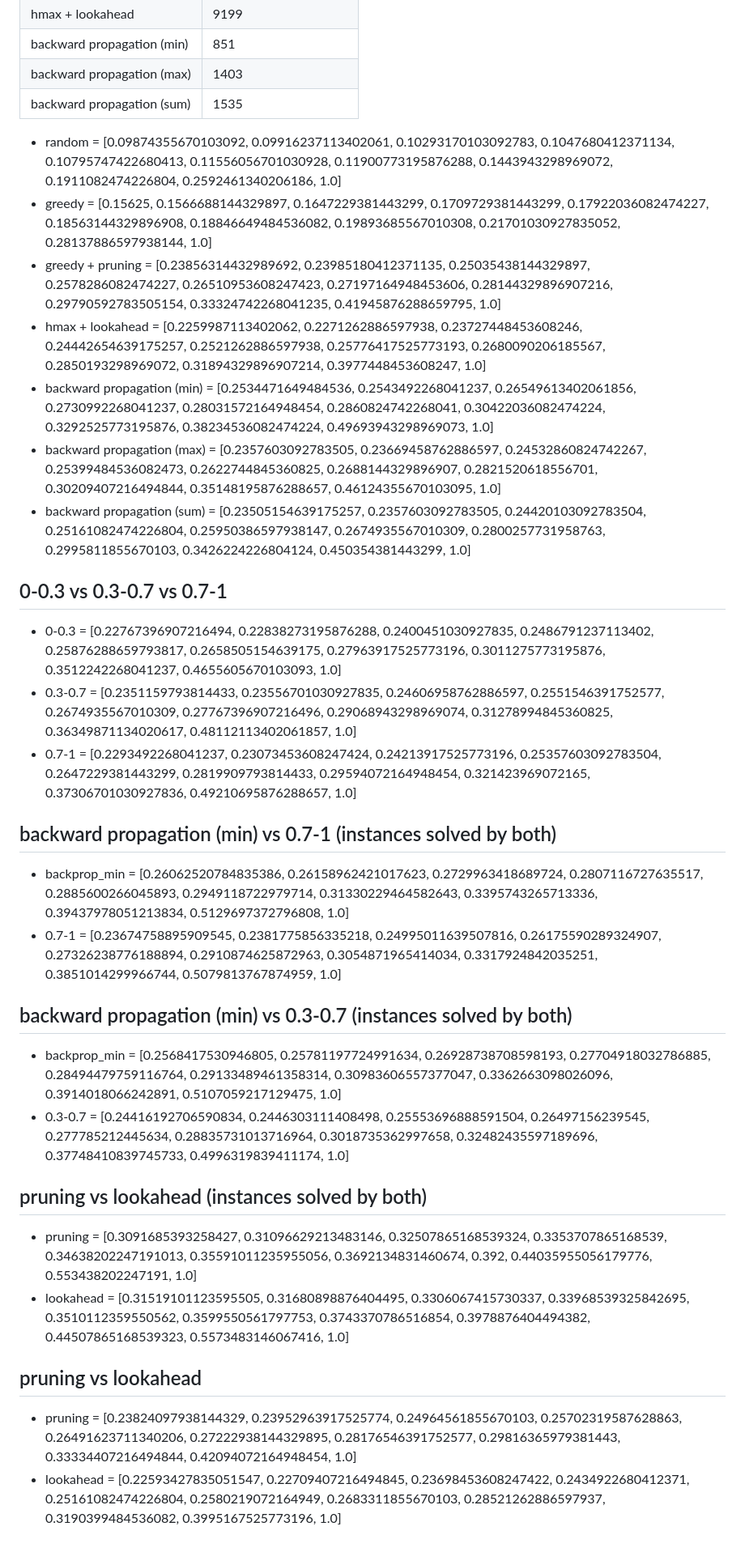
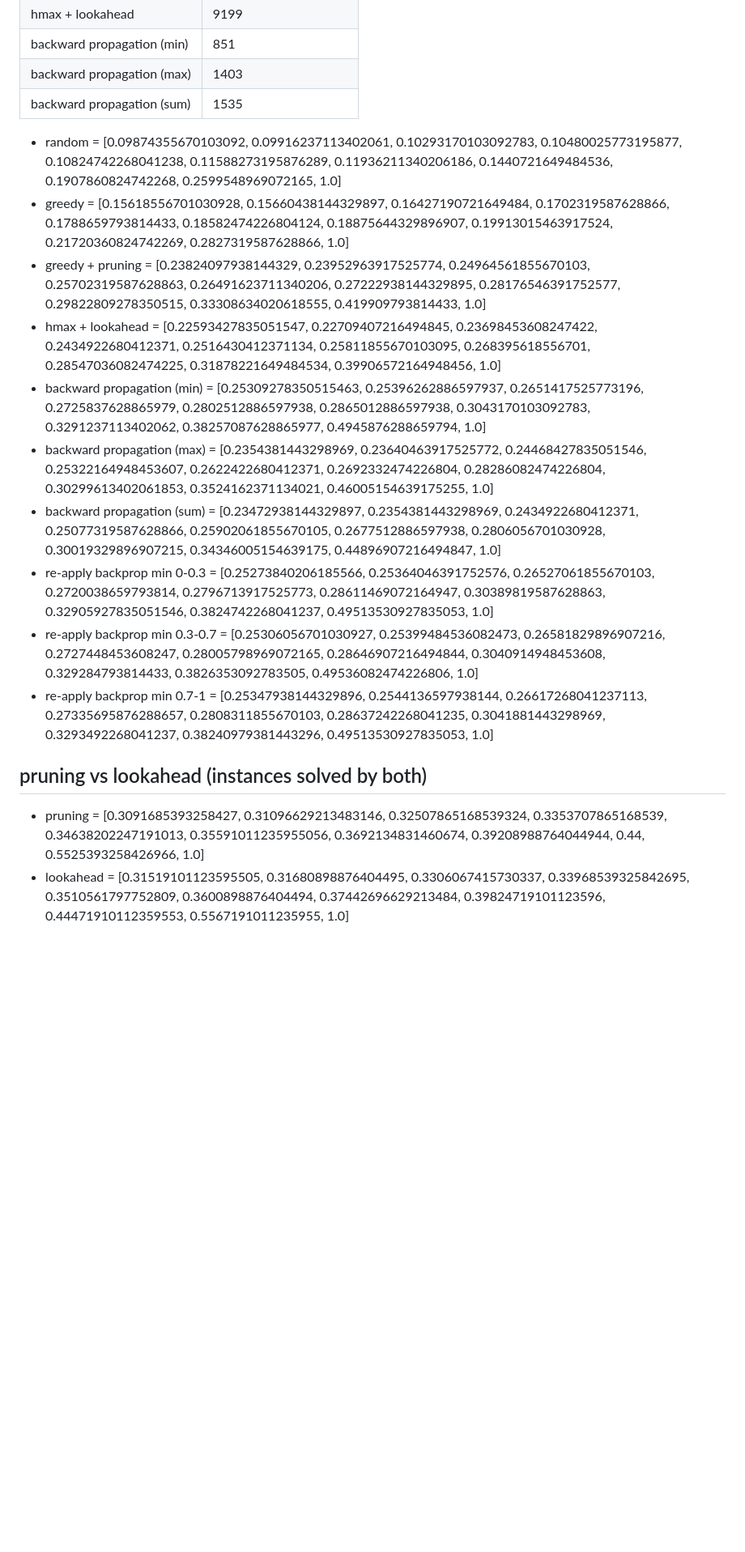
Before and after one commit to andreastocco01/ai-planning, a Markdown page: README.md, the part around the change. Shown at 81% size. Rendered like a GitHub page; blank space fills up the shorter version.

Commit message:
update results

```diff
--- a/README.md
+++ b/README.md
@@ -15,31 +15,17 @@ Master Thesis in AI Planning
 | backward propagation (max) | 1403                    |
 | backward propagation (sum) | 1535                    |
 
-- random =  [0.09874355670103092, 0.09916237113402061, 0.10293170103092783, 0.1047680412371134, 0.10795747422680413, 0.11556056701030928, 0.11900773195876288, 0.1443943298969072, 0.1911082474226804, 0.2592461340206186, 1.0]
-- greedy =  [0.15625, 0.1566688144329897, 0.1647229381443299, 0.1709729381443299, 0.17922036082474227, 0.18563144329896908, 0.18846649484536082, 0.19893685567010308, 0.21701030927835052, 0.28137886597938144, 1.0]
-- greedy + pruning =  [0.23856314432989692, 0.23985180412371135, 0.25035438144329897, 0.2578286082474227, 0.26510953608247423, 0.27197164948453606, 0.28144329896907216, 0.29790592783505154, 0.33324742268041235, 0.41945876288659795, 1.0]
-- hmax + lookahead =  [0.2259987113402062, 0.2271262886597938, 0.23727448453608246, 0.24442654639175257, 0.2521262886597938, 0.25776417525773193, 0.2680090206185567, 0.2850193298969072, 0.31894329896907214, 0.3977448453608247, 1.0]
-- backward propagation (min) =  [0.2534471649484536, 0.2543492268041237, 0.26549613402061856, 0.2730992268041237, 0.28031572164948454, 0.2860824742268041, 0.30422036082474224, 0.3292525773195876, 0.38234536082474224, 0.49693943298969073, 1.0]
-- backward propagation (max) =  [0.2357603092783505, 0.23669458762886597, 0.24532860824742267, 0.25399484536082473, 0.2622744845360825, 0.2688144329896907, 0.2821520618556701, 0.30209407216494844, 0.35148195876288657, 0.46124355670103095, 1.0]
-- backward propagation (sum) =  [0.23505154639175257, 0.2357603092783505, 0.24420103092783504, 0.25161082474226804, 0.25950386597938147, 0.2674935567010309, 0.2800257731958763, 0.2995811855670103, 0.3426224226804124, 0.450354381443299, 1.0]
-
-## 0-0.3 vs 0.3-0.7 vs 0.7-1
-- 0-0.3 =  [0.22767396907216494, 0.22838273195876288, 0.2400451030927835, 0.2486791237113402, 0.25876288659793817, 0.2658505154639175, 0.27963917525773196, 0.3011275773195876, 0.3512242268041237, 0.4655605670103093, 1.0]
-- 0.3-0.7 =  [0.2351159793814433, 0.23556701030927835, 0.24606958762886597, 0.2551546391752577, 0.2674935567010309, 0.27767396907216496, 0.29068943298969074, 0.31278994845360825, 0.36349871134020617, 0.48112113402061857, 1.0]
-- 0.7-1 =  [0.2293492268041237, 0.23073453608247424, 0.24213917525773196, 0.25357603092783504, 0.2647229381443299, 0.2819909793814433, 0.29594072164948454, 0.321423969072165, 0.37306701030927836, 0.49210695876288657, 1.0]
-
-## backward propagation (min) vs 0.7-1 (instances solved by both)
-- backprop_min =  [0.26062520784835386, 0.26158962421017623, 0.2729963418689724, 0.2807116727635517, 0.2885600266045893, 0.2949118722979714, 0.31330229464582643, 0.3395743265713336, 0.39437978051213834, 0.5129697372796808, 1.0]
-- 0.7-1 =  [0.23674758895909545, 0.2381775856335218, 0.24995011639507816, 0.26175590289324907, 0.27326238776188894, 0.2910874625872963, 0.3054871965414034, 0.3317924842035251, 0.3851014299966744, 0.5079813767874959, 1.0]
-
-## backward propagation (min) vs 0.3-0.7 (instances solved by both)
-- backprop_min =  [0.2568417530946805, 0.25781197724991634, 0.26928738708598193, 0.27704918032786885, 0.28494479759116764, 0.29133489461358314, 0.30983606557377047, 0.3362663098026096, 0.3914018066242891, 0.5107059217129475, 1.0]
-- 0.3-0.7 =  [0.24416192706590834, 0.2446303111408498, 0.25553696888591504, 0.26497156239545, 0.277785212445634, 0.28835731013716964, 0.3018735362997658, 0.32482435597189696, 0.37748410839745733, 0.4996319839411174, 1.0]
+- random =  [0.09874355670103092, 0.09916237113402061, 0.10293170103092783, 0.10480025773195877, 0.10824742268041238, 0.11588273195876289, 0.11936211340206186, 0.1440721649484536, 0.1907860824742268, 0.2599548969072165, 1.0]
+- greedy =  [0.15618556701030928, 0.15660438144329897, 0.16427190721649484, 0.1702319587628866, 0.1788659793814433, 0.18582474226804124, 0.18875644329896907, 0.19913015463917524, 0.21720360824742269, 0.2827319587628866, 1.0]
+- greedy + pruning =  [0.23824097938144329, 0.23952963917525774, 0.24964561855670103, 0.25702319587628863, 0.26491623711340206, 0.27222938144329895, 0.28176546391752577, 0.29822809278350515, 0.33308634020618555, 0.419909793814433, 1.0]
+- hmax + lookahead =  [0.22593427835051547, 0.22709407216494845, 0.23698453608247422, 0.2434922680412371, 0.2516430412371134, 0.25811855670103095, 0.268395618556701, 0.28547036082474225, 0.31878221649484534, 0.39906572164948456, 1.0]
+- backward propagation (min) =  [0.25309278350515463, 0.25396262886597937, 0.2651417525773196, 0.2725837628865979, 0.2802512886597938, 0.2865012886597938, 0.3043170103092783, 0.3291237113402062, 0.38257087628865977, 0.4945876288659794, 1.0]
+- backward propagation (max) =  [0.2354381443298969, 0.23640463917525772, 0.24468427835051546, 0.25322164948453607, 0.2622422680412371, 0.2692332474226804, 0.28286082474226804, 0.30299613402061853, 0.3524162371134021, 0.46005154639175255, 1.0]
+- backward propagation (sum) =  [0.23472938144329897, 0.2354381443298969, 0.2434922680412371, 0.25077319587628866, 0.25902061855670105, 0.2677512886597938, 0.2806056701030928, 0.30019329896907215, 0.34346005154639175, 0.44896907216494847, 1.0]
+- re-apply backprop min 0-0.3 =  [0.25273840206185566, 0.25364046391752576, 0.26527061855670103, 0.2720038659793814, 0.2796713917525773, 0.28611469072164947, 0.30389819587628863, 0.32905927835051546, 0.3824742268041237, 0.49513530927835053, 1.0]
+- re-apply backprop min 0.3-0.7 =  [0.25306056701030927, 0.25399484536082473, 0.26581829896907216, 0.2727448453608247, 0.28005798969072165, 0.28646907216494844, 0.3040914948453608, 0.329284793814433, 0.3826353092783505, 0.49536082474226806, 1.0]
+- re-apply backprop min 0.7-1 =  [0.25347938144329896, 0.2544136597938144, 0.26617268041237113, 0.27335695876288657, 0.2808311855670103, 0.28637242268041235, 0.3041881443298969, 0.3293492268041237, 0.38240979381443296, 0.49513530927835053, 1.0]
 
 ## pruning vs lookahead (instances solved by both)
-- pruning =  [0.3091685393258427, 0.31096629213483146, 0.32507865168539324, 0.3353707865168539, 0.34638202247191013, 0.35591011235955056, 0.3692134831460674, 0.392, 0.44035955056179776, 0.553438202247191, 1.0]
-- lookahead =  [0.31519101123595505, 0.31680898876404495, 0.3306067415730337, 0.33968539325842695, 0.3510112359550562, 0.3599550561797753, 0.3743370786516854, 0.3978876404494382, 0.44507865168539323, 0.5573483146067416, 1.0]
-
-## pruning vs lookahead
-- pruning =  [0.23824097938144329, 0.23952963917525774, 0.24964561855670103, 0.25702319587628863, 0.26491623711340206, 0.27222938144329895, 0.28176546391752577, 0.29816365979381443, 0.33334407216494844, 0.42094072164948454, 1.0]
-- lookahead =  [0.22593427835051547, 0.22709407216494845, 0.23698453608247422, 0.2434922680412371, 0.25161082474226804, 0.2580219072164949, 0.2683311855670103, 0.28521262886597937, 0.3190399484536082, 0.3995167525773196, 1.0]
+- pruning =  [0.3091685393258427, 0.31096629213483146, 0.32507865168539324, 0.3353707865168539, 0.34638202247191013, 0.35591011235955056, 0.3692134831460674, 0.39208988764044944, 0.44, 0.5525393258426966, 1.0]
+- lookahead =  [0.31519101123595505, 0.31680898876404495, 0.3306067415730337, 0.33968539325842695, 0.3510561797752809, 0.3600898876404494, 0.37442696629213484, 0.39824719101123596, 0.44471910112359553, 0.5567191011235955, 1.0]
```
